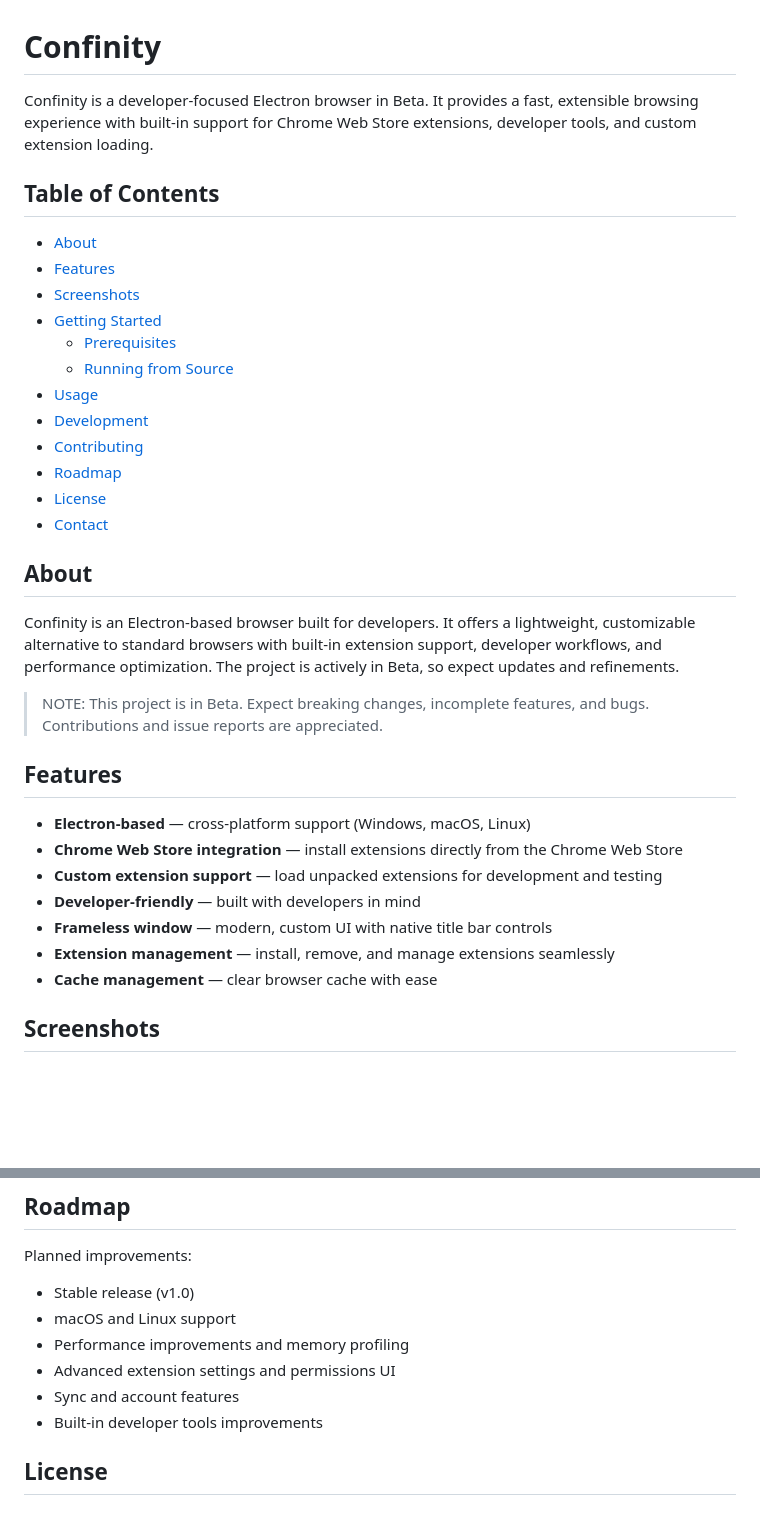
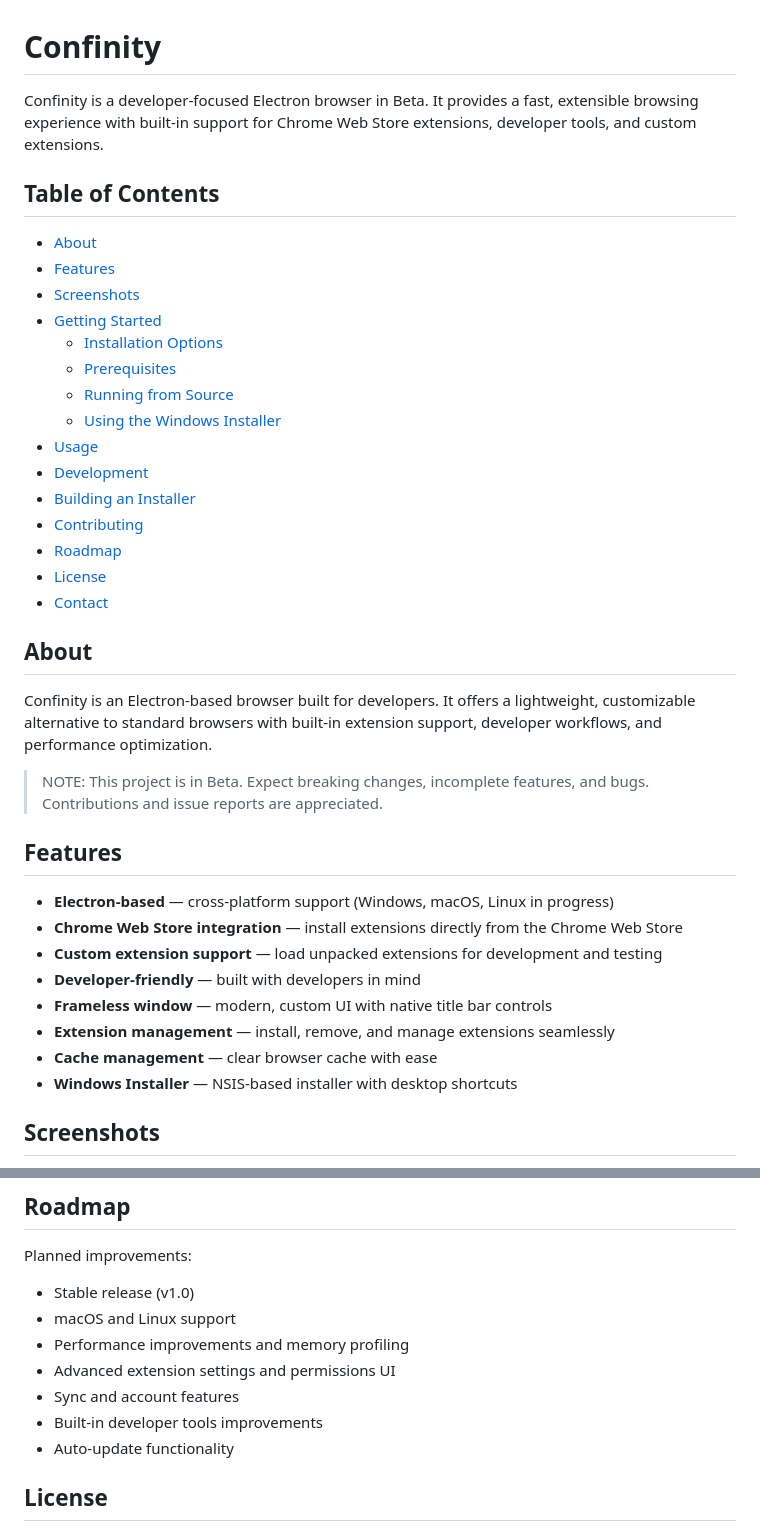
Before and after one commit to shaurya0060715-coder/Confinity, a Markdown page: README.md, 2 parts joined by grey strips. Rendered like a GitHub page; blank space fills up the shorter version.

```diff
--- a/README.md
+++ b/README.md
@@ -1,6 +1,6 @@
 # Confinity
 
-Confinity is a developer-focused Electron browser in Beta. It provides a fast, extensible browsing experience with built-in support for Chrome Web Store extensions, developer tools, and custom extension loading.
+Confinity is a developer-focused Electron browser in Beta. It provides a fast, extensible browsing experience with built-in support for Chrome Web Store extensions, developer tools, and custom extensions.
 
 ## Table of Contents
 
@@ -8,10 +8,13 @@ Confinity is a developer-focused Electron browser in Beta. It provides a fast, e
 - [Features](#features)
 - [Screenshots](#screenshots)
 - [Getting Started](#getting-started)
+  - [Installation Options](#installation-options)
   - [Prerequisites](#prerequisites)
   - [Running from Source](#running-from-source)
+  - [Using the Windows Installer](#using-the-windows-installer)
 - [Usage](#usage)
 - [Development](#development)
+- [Building an Installer](#building-an-installer)
 - [Contributing](#contributing)
 - [Roadmap](#roadmap)
 - [License](#license)
@@ -19,19 +22,20 @@ Confinity is a developer-focused Electron browser in Beta. It provides a fast, e
 
 ## About
 
-Confinity is an Electron-based browser built for developers. It offers a lightweight, customizable alternative to standard browsers with built-in extension support, developer workflows, and performance optimization. The project is actively in Beta, so expect updates and refinements.
+Confinity is an Electron-based browser built for developers. It offers a lightweight, customizable alternative to standard browsers with built-in extension support, developer workflows, and performance optimization.
 
 > NOTE: This project is in Beta. Expect breaking changes, incomplete features, and bugs. Contributions and issue reports are appreciated.
 
 ## Features
 
-- **Electron-based** — cross-platform support (Windows, macOS, Linux)
+- **Electron-based** — cross-platform support (Windows, macOS, Linux in progress)
 - **Chrome Web Store integration** — install extensions directly from the Chrome Web Store
 - **Custom extension support** — load unpacked extensions for development and testing
 - **Developer-friendly** — built with developers in mind
 - **Frameless window** — modern, custom UI with native title bar controls
 - **Extension management** — install, remove, and manage extensions seamlessly
 - **Cache management** — clear browser cache with ease
+- **Windows Installer** — NSIS-based installer with desktop shortcuts
 
 ## Screenshots
 
@@ -118,6 +151,7 @@ Planned improvements:
 - Advanced extension settings and permissions UI
 - Sync and account features
 - Built-in developer tools improvements
+- Auto-update functionality
 
 ## License
 
```
Also changed, not shown: other parts of README.md (+36 -7 lines).
